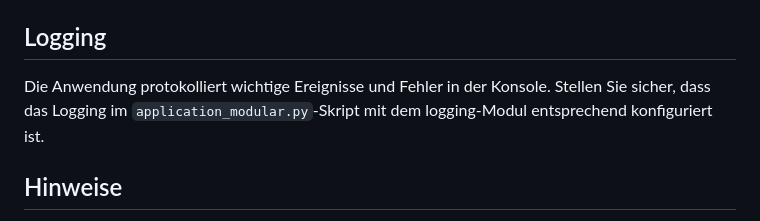
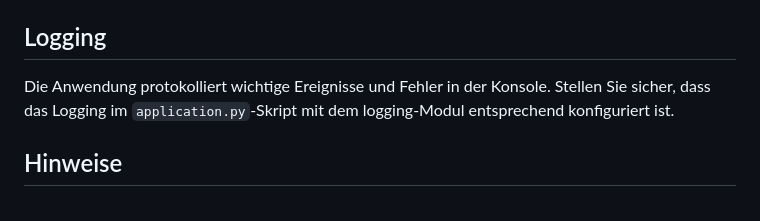
Before and after one commit to mudarshullar2/ventilation-optimization, a Markdown page: README.md, the part around the change. Drawn GitHub-style.

```diff
--- a/README.md
+++ b/README.md
@@ -87,7 +87,7 @@ Diese Modelle sind serialisiert und optimiert für den Einsatz, sodass sie schne
 ## Logging
 
 Die Anwendung protokolliert wichtige Ereignisse und Fehler in der Konsole.
-Stellen Sie sicher, dass das Logging im `application_modular.py`-Skript mit dem logging-Modul entsprechend konfiguriert ist.
+Stellen Sie sicher, dass das Logging im `application.py`-Skript mit dem logging-Modul entsprechend konfiguriert ist.
 
 ## Hinweise
 
```
